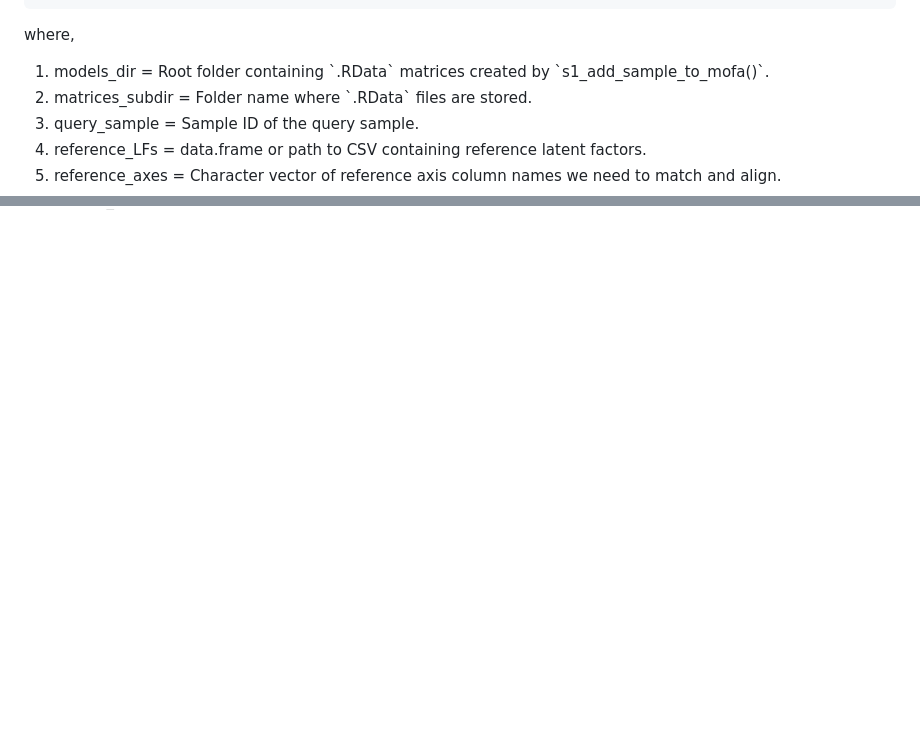
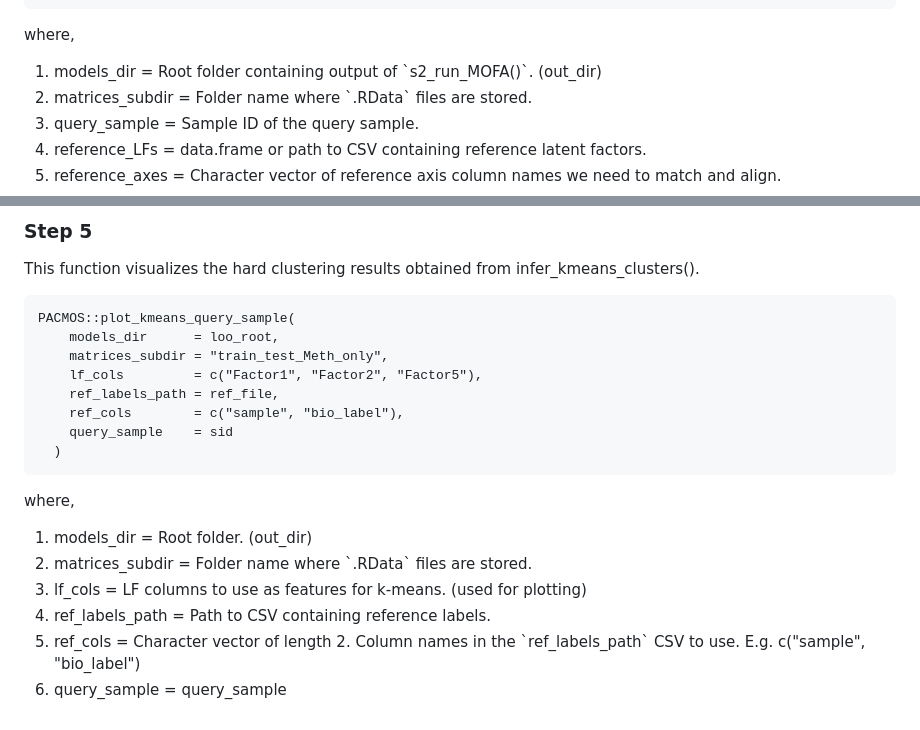
Before and after one commit to IARCbioinfo/PACMOS, a Markdown page: README.md, 2 parts joined by grey strips. Rendered like a GitHub page; blank space fills up the shorter version.

````diff
--- a/README.md
+++ b/README.md
@@ -103,7 +103,7 @@ PACMOS::s3_plot_query_samples_mofa(
 ```
 where,
 <ol>
-  <li>models_dir =  Root folder containing `.RData` matrices created by `s1_add_sample_to_mofa()`.</li>
+  <li>models_dir      =  Root folder containing output of `s2_run_MOFA()`. (out_dir) </li>
   <li>matrices_subdir =  Folder name where `.RData` files are stored.</li>
   <li>query_sample    =  Sample ID of the query sample.</li>
   <li>reference_LFs   =  data.frame or path to CSV containing reference latent factors.</li>
@@ -114,0 +182,21 @@ where,
+### Step 5
+This function visualizes the hard clustering results obtained from infer_kmeans_clusters().
+```
+PACMOS::plot_kmeans_query_sample(
+    models_dir      = loo_root,
+    matrices_subdir = "train_test_Meth_only",
+    lf_cols         = c("Factor1", "Factor2", "Factor5"),
+    ref_labels_path = ref_file,
+    ref_cols        = c("sample", "bio_label"),
+    query_sample    = sid
+  )
+```
+where,
+<ol>
+  <li>models_dir      =  Root folder. (out_dir) </li>
+  <li>matrices_subdir =  Folder name where `.RData` files are stored.</li>
+  <li>lf_cols         =  LF columns to use as features for k-means. (used for plotting) </li>
+  <li>ref_labels_path =  Path to CSV containing reference labels.
+  <li>ref_cols        =  Character vector of length 2. Column names in the `ref_labels_path` CSV to use. E.g. c("sample", "bio_label")</li>
+  <li>query_sample    =  query_sample </li>
+</ol>
````
Also changed, not shown: other parts of README.md (+71 -4 lines).
